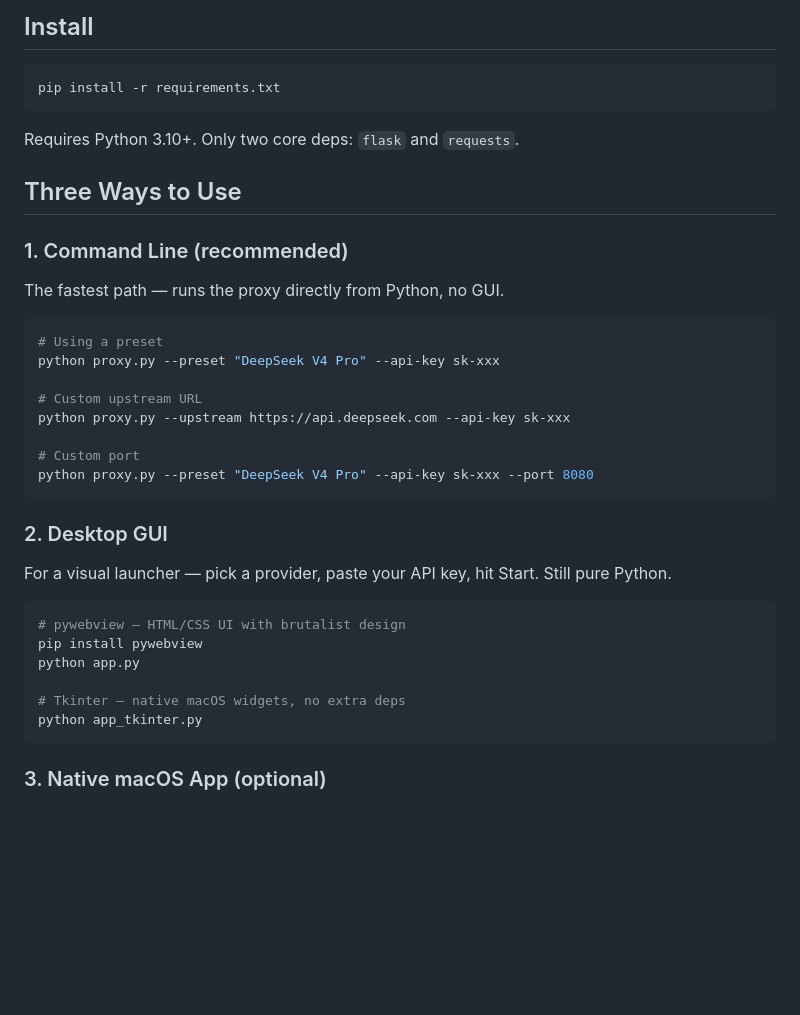
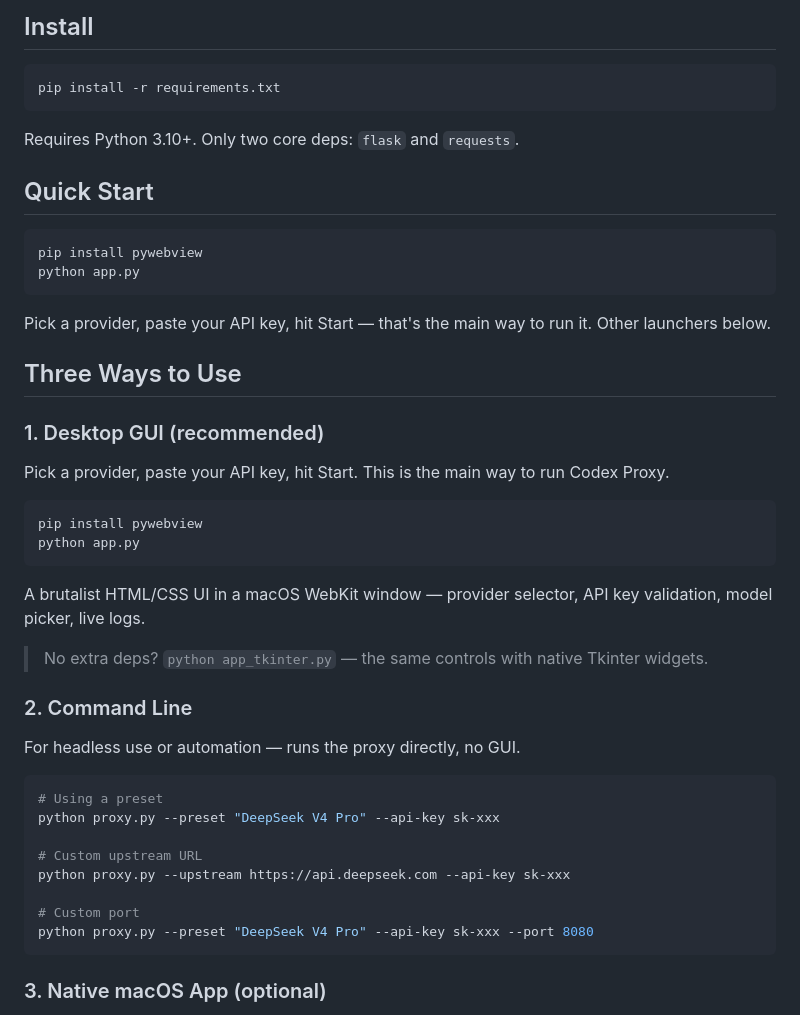
Before and after one commit to zaharenok/codex-proxy, a Markdown page: README.md, the part around the change. Drawn GitHub-style; blank space fills up the shorter version.

Commit message:
docs: make app.py (pywebview GUI) the primary/recommended way to run

````diff
--- a/README.md
+++ b/README.md
@@ -29,11 +29,33 @@ pip install -r requirements.txt
 
 Requires Python 3.10+. Only two core deps: `flask` and `requests`.
 
+## Quick Start
+
+```bash
+pip install pywebview
+python app.py
+```
+
+Pick a provider, paste your API key, hit Start — that's the main way to run it. Other launchers below.
+
 ## Three Ways to Use
 
-### 1. Command Line (recommended)
+### 1. Desktop GUI (recommended)
 
-The fastest path — runs the proxy directly from Python, no GUI.
+Pick a provider, paste your API key, hit Start. This is the main way to run Codex Proxy.
+
+```bash
+pip install pywebview
+python app.py
+```
+
+A brutalist HTML/CSS UI in a macOS WebKit window — provider selector, API key validation, model picker, live logs.
+
+> No extra deps? `python app_tkinter.py` — the same controls with native Tkinter widgets.
+
+### 2. Command Line
+
+For headless use or automation — runs the proxy directly, no GUI.
 
 ```bash
 # Using a preset
@@ -44,19 +66,6 @@ python proxy.py --upstream https://api.deepseek.com --api-key sk-xxx
 
 # Custom port
 python proxy.py --preset "DeepSeek V4 Pro" --api-key sk-xxx --port 8080
-```
-
-### 2. Desktop GUI
-
-For a visual launcher — pick a provider, paste your API key, hit Start. Still pure Python.
-
-```bash
-# pywebview — HTML/CSS UI with brutalist design
-pip install pywebview
-python app.py
-
-# Tkinter — native macOS widgets, no extra deps
-python app_tkinter.py
 ```
 
 ### 3. Native macOS App (optional)
````
